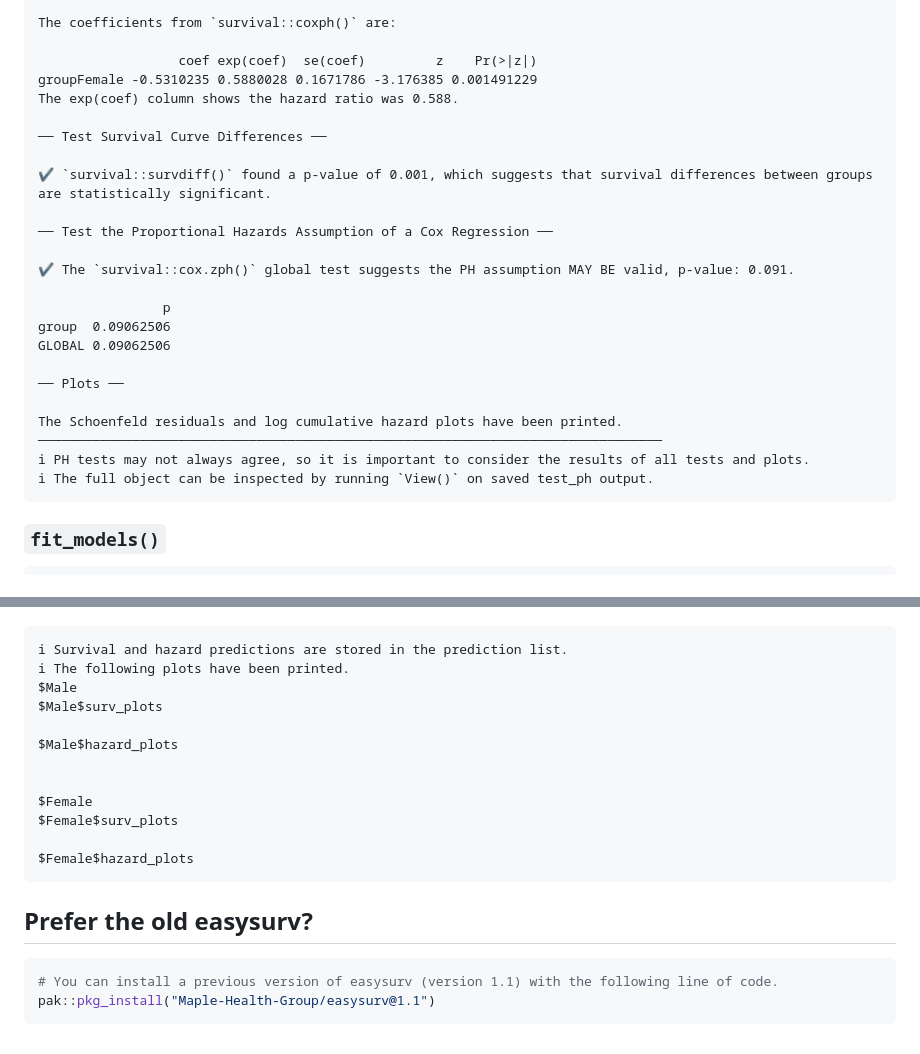
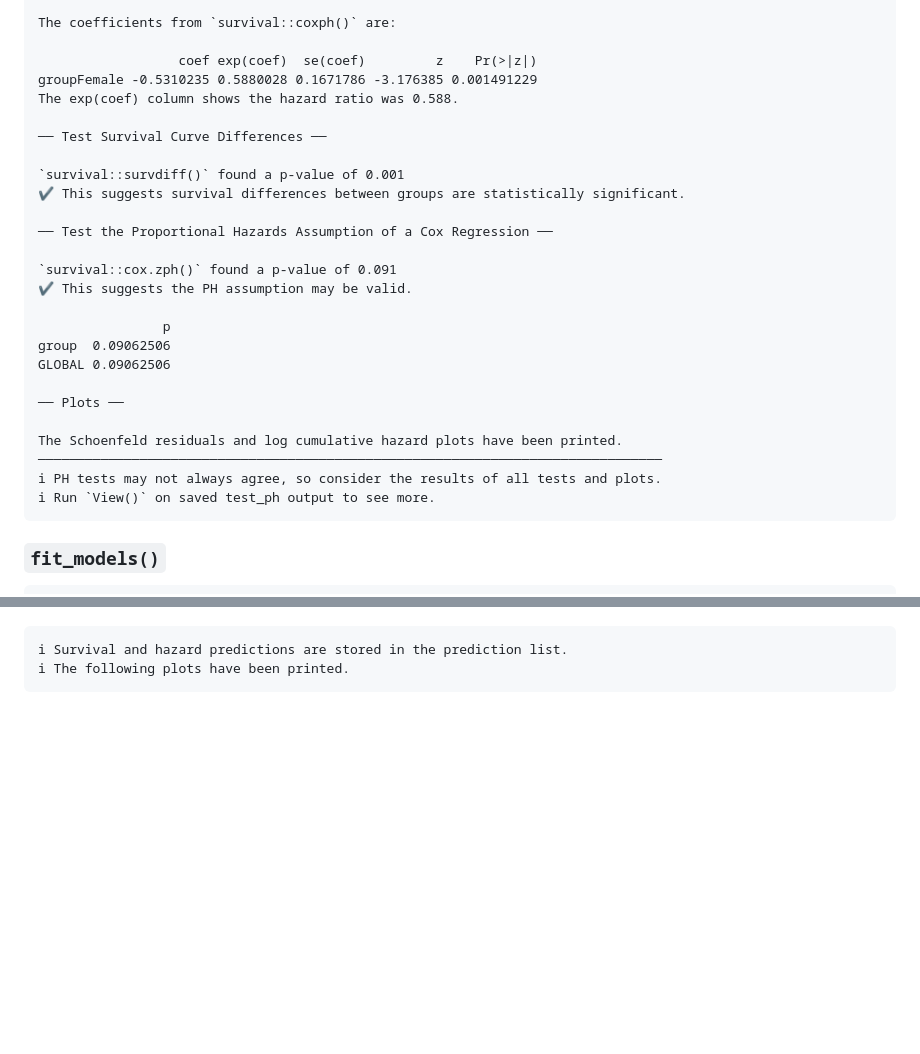
Before and after one commit to Maple-Health-Group/easysurv, a Markdown page: README.md, 2 parts joined by grey strips. GitHub-like rendering; blank space fills up the shorter version.

Commit message:
Updating quick_templates

````diff
--- a/README.md
+++ b/README.md
@@ -163,17 +163,19 @@ print(ph_check)
 groupFemale -0.5310235 0.5880028 0.1671786 -3.176385 0.001491229
 The exp(coef) column shows the hazard ratio was <span style='color: #0000BB;'>0.588</span>.
 &#10;── <span style='font-weight: bold;'>Test Survival Curve Differences</span> ──
-&#10;<span style='color: #00BB00;'>✔</span> `survival::survdiff()` found a p-value of <span style='color: #0000BB;'>0.001</span>, which suggests that survival differences between groups are statistically significant.
+&#10;`survival::survdiff()` found a p-value of <span style='color: #0000BB;'>0.001</span>
+<span style='color: #00BB00;'>✔</span> This suggests survival differences between groups are statistically significant.
 &#10;── <span style='font-weight: bold;'>Test the Proportional Hazards Assumption of a Cox Regression</span> ──
-&#10;<span style='color: #00BB00;'>✔</span> The `survival::cox.zph()` global test suggests the PH assumption <span style='font-weight: bold;'>MAY BE</span> valid, p-value: <span style='color: #0000BB;'>0.091</span>.
+&#10;`survival::cox.zph()` found a p-value of <span style='color: #0000BB;'>0.091</span>
+<span style='color: #00BB00;'>✔</span> This suggests the PH assumption <span style='font-weight: bold;'>may be</span> valid.
 &#10;                p
 group  0.09062506
 GLOBAL 0.09062506
 &#10;── <span style='font-weight: bold;'>Plots</span> ──
 &#10;The Schoenfeld residuals and log cumulative hazard plots have been printed.
 ────────────────────────────────────────────────────────────────────────────────
-<span style='color: #00BBBB;'>ℹ</span> PH tests may not always agree, so it is important to consider the results of all tests and plots.
-<span style='color: #00BBBB;'>ℹ</span> The full object can be inspected by running `View()` on saved test_ph output.
+<span style='color: #00BBBB;'>ℹ</span> PH tests may not always agree, so consider the results of all tests and plots.
+<span style='color: #00BBBB;'>ℹ</span> Run `View()` on saved test_ph output to see more.
 </code></pre>
 
 ### `fit_models()`
@@ -237,28 +239,6 @@ print(plots)
 ```
 
 ![](man/figures/plot-models-1.png)<!-- -->![](man/figures/plot-models-2.png)<!-- -->![](man/figures/plot-models-3.png)<!-- -->![](man/figures/plot-models-4.png)<!-- -->
-
 <pre class="r-output"><code><span style='color: #00BBBB;'>ℹ</span> Survival and hazard predictions are stored in the prediction list.
 <span style='color: #00BBBB;'>ℹ</span> The following plots have been printed.
-$Male
-$Male$surv_plots
-&#10;$Male$hazard_plots
-&#10;
-$Female
-$Female$surv_plots
-&#10;$Female$hazard_plots
 </code></pre>
-
-## Prefer the old easysurv?
-
-<div id="install-old" class="chunk">
-
-<div class="rcode">
-
-``` r
-# You can install a previous version of easysurv (version 1.1) with the following line of code.
-pak::pkg_install("Maple-Health-Group/easysurv@1.1")
-```
-
-</div>
-
````
Also changed, not shown: other parts of README.md (+0 -1 lines), man/figures/plot-models-2.png, man/figures/plot-models-3.png, 5 other files.
